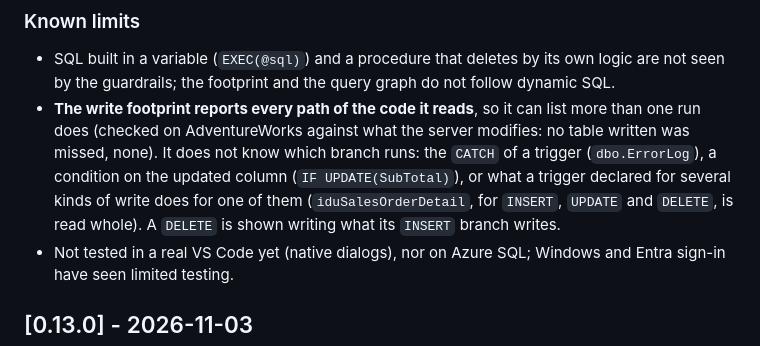
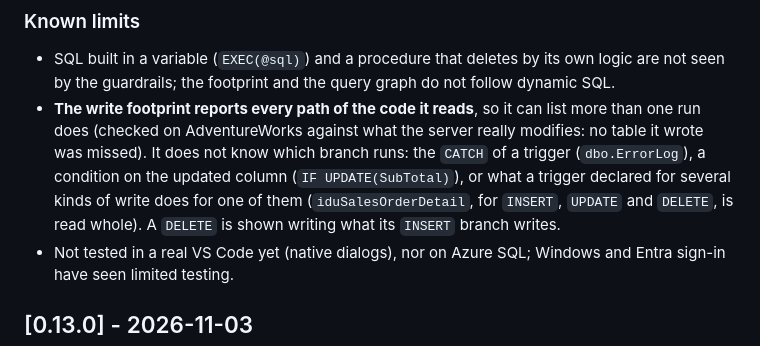
Before and after one commit to INTARYNX/sqlwayfarer, a Markdown page: CHANGELOG.md, the part around the change. Rendered like a GitHub page.

Commit message:
Changelog 0.99.1: the footprint limit says plainly what was checked

```diff
--- a/CHANGELOG.md
+++ b/CHANGELOG.md
@@ -55,7 +55,7 @@ Release candidate of 1.0.0. No new feature: the features of 0.13.0 are corrected
 ### Known limits
 
 - SQL built in a variable (`EXEC(@sql)`) and a procedure that deletes by its own logic are not seen by the guardrails; the footprint and the query graph do not follow dynamic SQL.
-- **The write footprint reports every path of the code it reads**, so it can list more than one run does (checked on AdventureWorks against what the server modifies: no table written was missed, none). It does not know which branch runs: the `CATCH` of a trigger (`dbo.ErrorLog`), a condition on the updated column (`IF UPDATE(SubTotal)`), or what a trigger declared for several kinds of write does for one of them (`iduSalesOrderDetail`, for `INSERT`, `UPDATE` and `DELETE`, is read whole). A `DELETE` is shown writing what its `INSERT` branch writes.
+- **The write footprint reports every path of the code it reads**, so it can list more than one run does (checked on AdventureWorks against what the server really modifies: no table it wrote was missed). It does not know which branch runs: the `CATCH` of a trigger (`dbo.ErrorLog`), a condition on the updated column (`IF UPDATE(SubTotal)`), or what a trigger declared for several kinds of write does for one of them (`iduSalesOrderDetail`, for `INSERT`, `UPDATE` and `DELETE`, is read whole). A `DELETE` is shown writing what its `INSERT` branch writes.
 - Not tested in a real VS Code yet (native dialogs), nor on Azure SQL; Windows and Entra sign-in have seen limited testing.
 
 ## [0.13.0] - 2026-11-03
```
